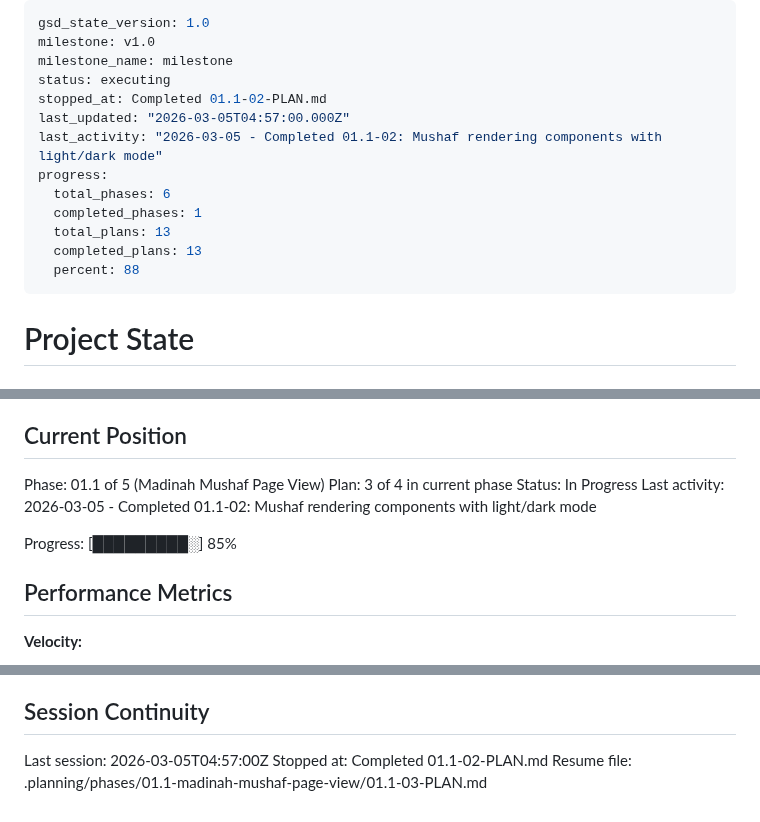
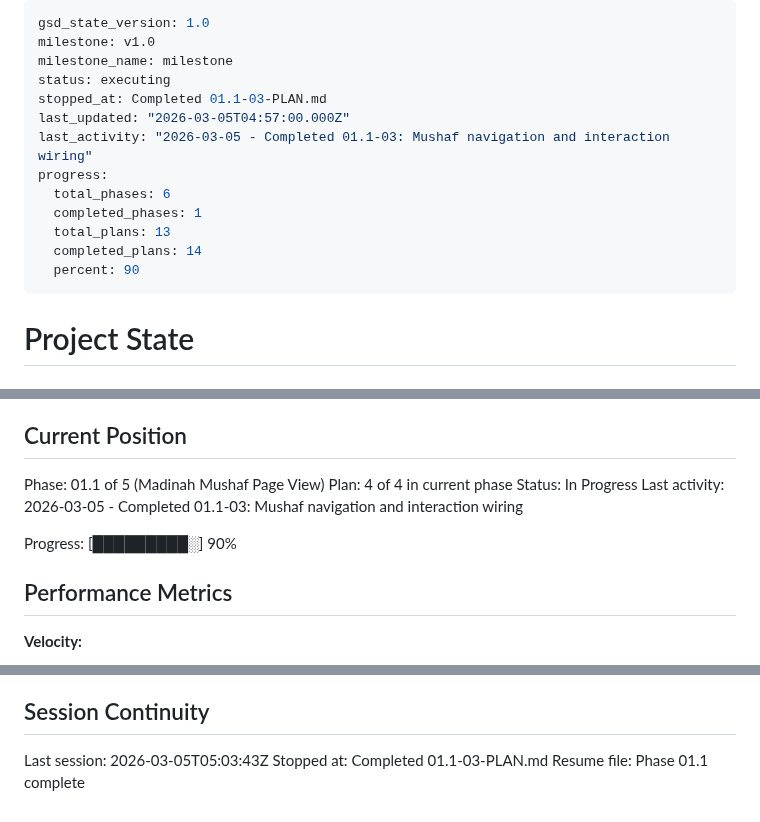
Before and after one commit to yousefismail01/Lawh, a Markdown page: .planning/STATE.md, 3 parts joined by grey strips. Drawn GitHub-style.

Commit message:
docs(01.1-03): complete mushaf navigation and interaction plan
- Create 01.1-03-SUMMARY.md with execution results
- Update STATE.md with position, decisions, and metrics
- Update ROADMAP.md with plan progress

Co-Authored-By: Claude Opus 4.6 <noreply@anthropic.com>

```diff
--- a/.planning/STATE.md
+++ b/.planning/STATE.md
@@ -3,15 +3,15 @@ gsd_state_version: 1.0
 milestone: v1.0
 milestone_name: milestone
 status: executing
-stopped_at: Completed 01.1-02-PLAN.md
+stopped_at: Completed 01.1-03-PLAN.md
 last_updated: "2026-03-05T04:57:00.000Z"
-last_activity: "2026-03-05 - Completed 01.1-02: Mushaf rendering components with light/dark mode"
+last_activity: "2026-03-05 - Completed 01.1-03: Mushaf navigation and interaction wiring"
 progress:
   total_phases: 6
   completed_phases: 1
   total_plans: 13
-  completed_plans: 13
-  percent: 88
+  completed_plans: 14
+  percent: 90
 ---
 
 # Project State
@@ -26,11 +26,11 @@ See: .planning/PROJECT.md (updated 2026-03-04)
 ## Current Position
 
 Phase: 01.1 of 5 (Madinah Mushaf Page View)
-Plan: 3 of 4 in current phase
+Plan: 4 of 4 in current phase
 Status: In Progress
-Last activity: 2026-03-05 - Completed 01.1-02: Mushaf rendering components with light/dark mode
+Last activity: 2026-03-05 - Completed 01.1-03: Mushaf navigation and interaction wiring
 
-Progress: [█████████░] 85%
+Progress: [█████████░] 90%
 
 ## Performance Metrics
 
@@ -122,6 +126,6 @@ None yet.
 
 ## Session Continuity
 
-Last session: 2026-03-05T04:57:00Z
-Stopped at: Completed 01.1-02-PLAN.md
-Resume file: .planning/phases/01.1-madinah-mushaf-page-view/01.1-03-PLAN.md
+Last session: 2026-03-05T05:03:43Z
+Stopped at: Completed 01.1-03-PLAN.md
+Resume file: Phase 01.1 complete
```
Also changed, not shown: other parts of .planning/STATE.md (+4 -0 lines), .planning/ROADMAP.md (+2 -2 lines), 1 other file.
